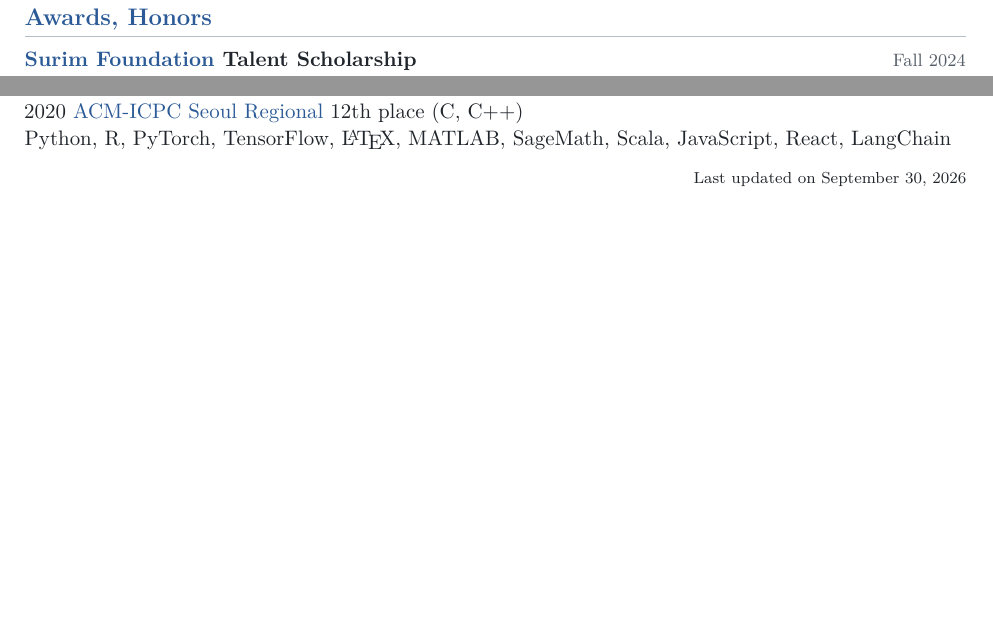
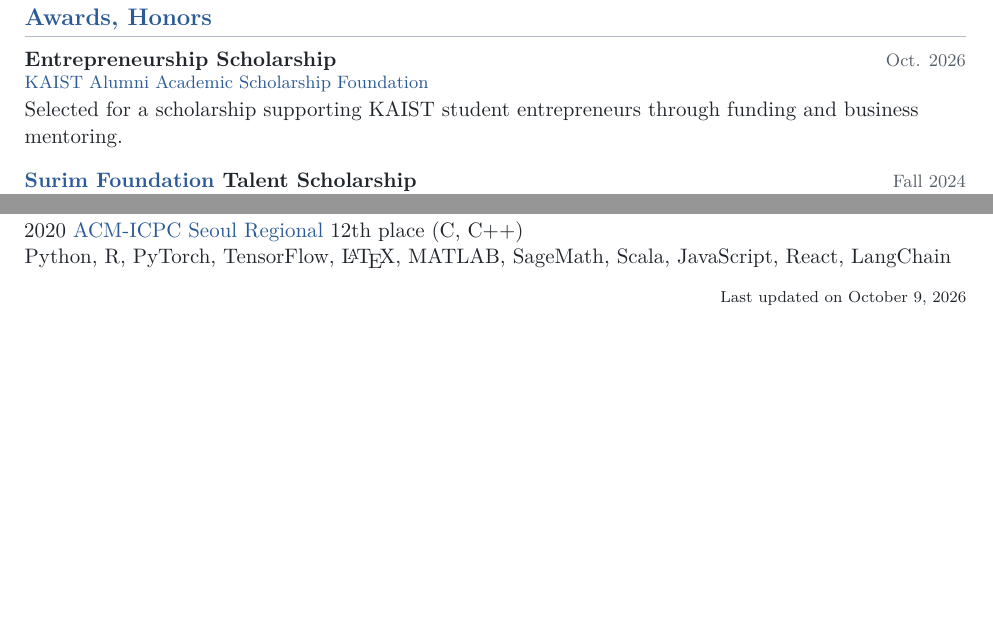
Before and after one commit to chpark1111/chpark1111.github.io, a LaTeX CV (cv/Chanhyeok_Park_CV.tex): two parts of page 3 of 3, joined at a grey line, cut so that both start at the same text. Compiled offline with pdfLaTeX.

Commit message:
Add entrepreneurship scholarship to CV and refresh news

```diff
--- a/cv/Chanhyeok_Park_CV.tex
+++ b/cv/Chanhyeok_Park_CV.tex
@@ -171,6 +171,10 @@ During my undergraduate studies, my work with the \link{https://visualai.kaist.a
 \clearpage
 \section{Awards, Honors}
 \begin{cvlist}
+  \entryhead{Oct. 2026}{Entrepreneurship Scholarship}
+  \entrymeta{\link{https://kaistasf.or.kr/post/1077}{KAIST Alumni Academic Scholarship Foundation}}
+  Selected for a scholarship supporting KAIST student entrepreneurs through funding and business mentoring.
+
   \entryhead{Fall 2024}{\link{https://www.surim.or.kr/kr/talent/winner01.php}{Surim Foundation} Talent Scholarship}
   Scholarship supported by the Surim Foundation to set an example for others by honoring a student who has made an outstanding achievement or significant contributions while enrolled in an undergraduate program.
 
@@ -212,6 +216,6 @@ During my undergraduate studies, my work with the \link{https://visualai.kaist.a
 Python, R, PyTorch, TensorFlow, \LaTeX, MATLAB, SageMath, Scala, JavaScript, React, LangChain
 
 \begin{flushright}
-  \footnotesize Last updated on September 30, 2026
+  \footnotesize Last updated on October 9, 2026
 \end{flushright}
 \end{document}
```
Also changed, not shown: src/assets/resume.pdf, 1 other file.
